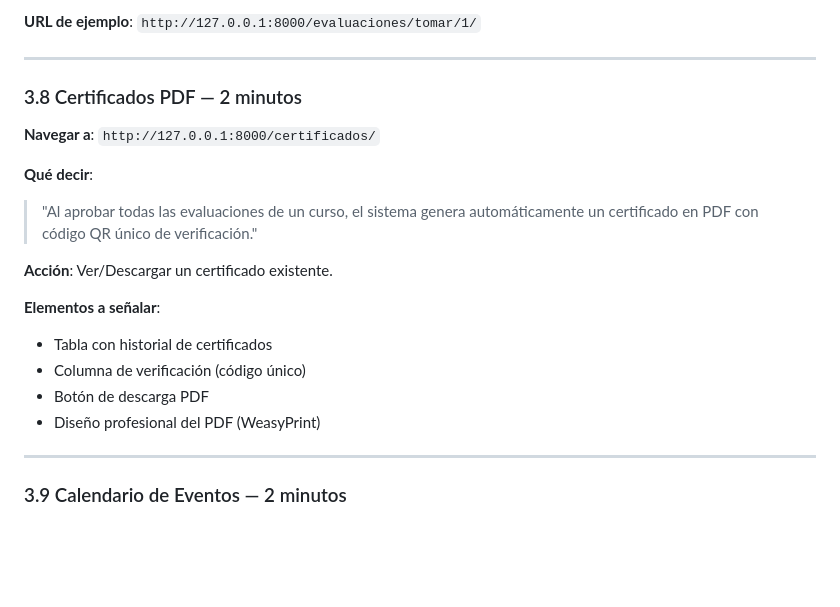
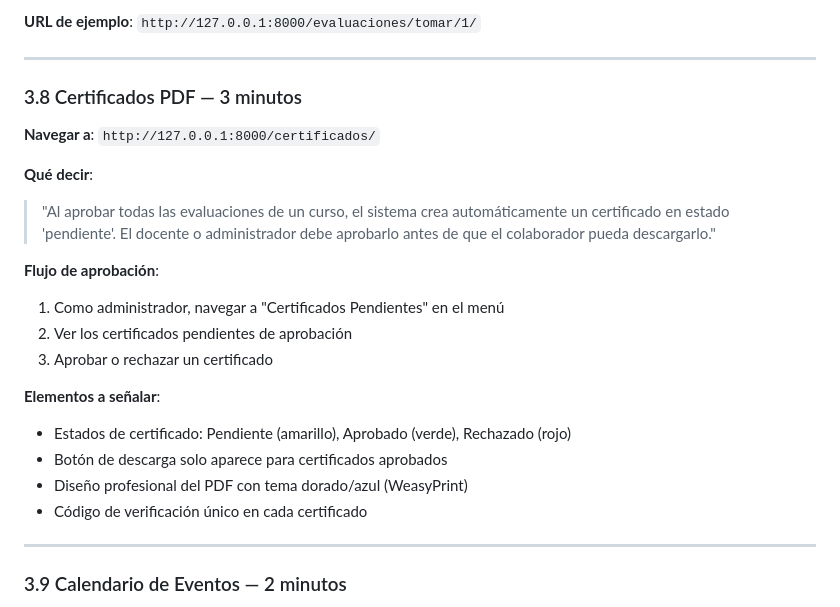
Before and after one commit to SebaGRT/Kimun, a Markdown page: DEMO-GUIA.md, the part around the change. Rendered like a GitHub page; blank space fills up the shorter version.

Commit message:
docs: update demo guide with certificate approval workflow

```diff
--- a/DEMO-GUIA.md
+++ b/DEMO-GUIA.md
@@ -178,20 +178,23 @@ Abrir en el navegador: `http://127.0.0.1:8000`
 
 ---
 
-### 3.8 Certificados PDF — 2 minutos
+### 3.8 Certificados PDF — 3 minutos
 
 **Navegar a**: `http://127.0.0.1:8000/certificados/`
 
 **Qué decir**:
-> "Al aprobar todas las evaluaciones de un curso, el sistema genera automáticamente un certificado en PDF con código QR único de verificación."
+> "Al aprobar todas las evaluaciones de un curso, el sistema crea automáticamente un certificado en estado 'pendiente'. El docente o administrador debe aprobarlo antes de que el colaborador pueda descargarlo."
 
-**Acción**: Ver/Descargar un certificado existente.
+**Flujo de aprobación**:
+1. Como administrador, navegar a "Certificados Pendientes" en el menú
+2. Ver los certificados pendientes de aprobación
+3. Aprobar o rechazar un certificado
 
 **Elementos a señalar**:
-- Tabla con historial de certificados
-- Columna de verificación (código único)
-- Botón de descarga PDF
-- Diseño profesional del PDF (WeasyPrint)
+- Estados de certificado: Pendiente (amarillo), Aprobado (verde), Rechazado (rojo)
+- Botón de descarga solo aparece para certificados aprobados
+- Diseño profesional del PDF con tema dorado/azul (WeasyPrint)
+- Código de verificación único en cada certificado
 
 ---
 
```
